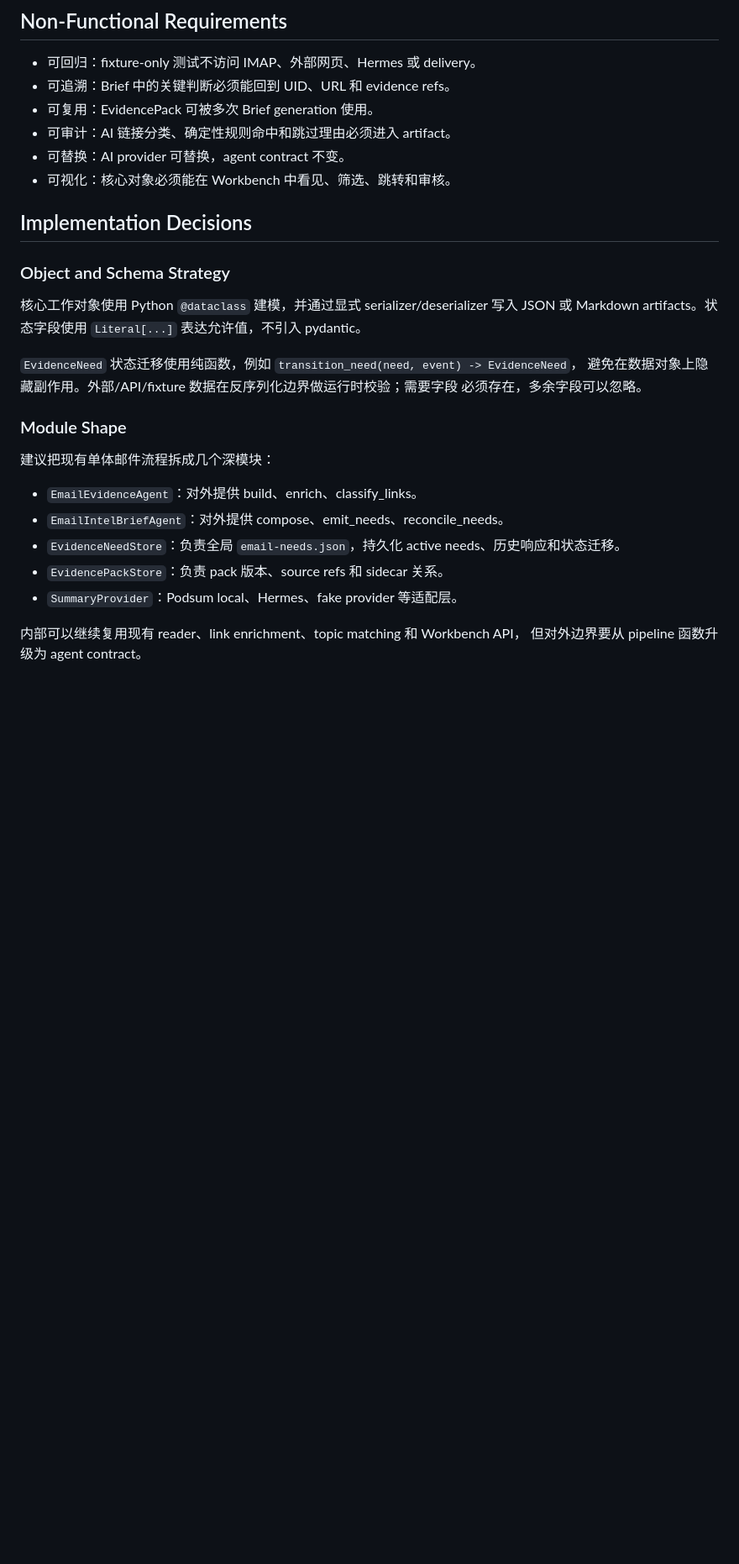
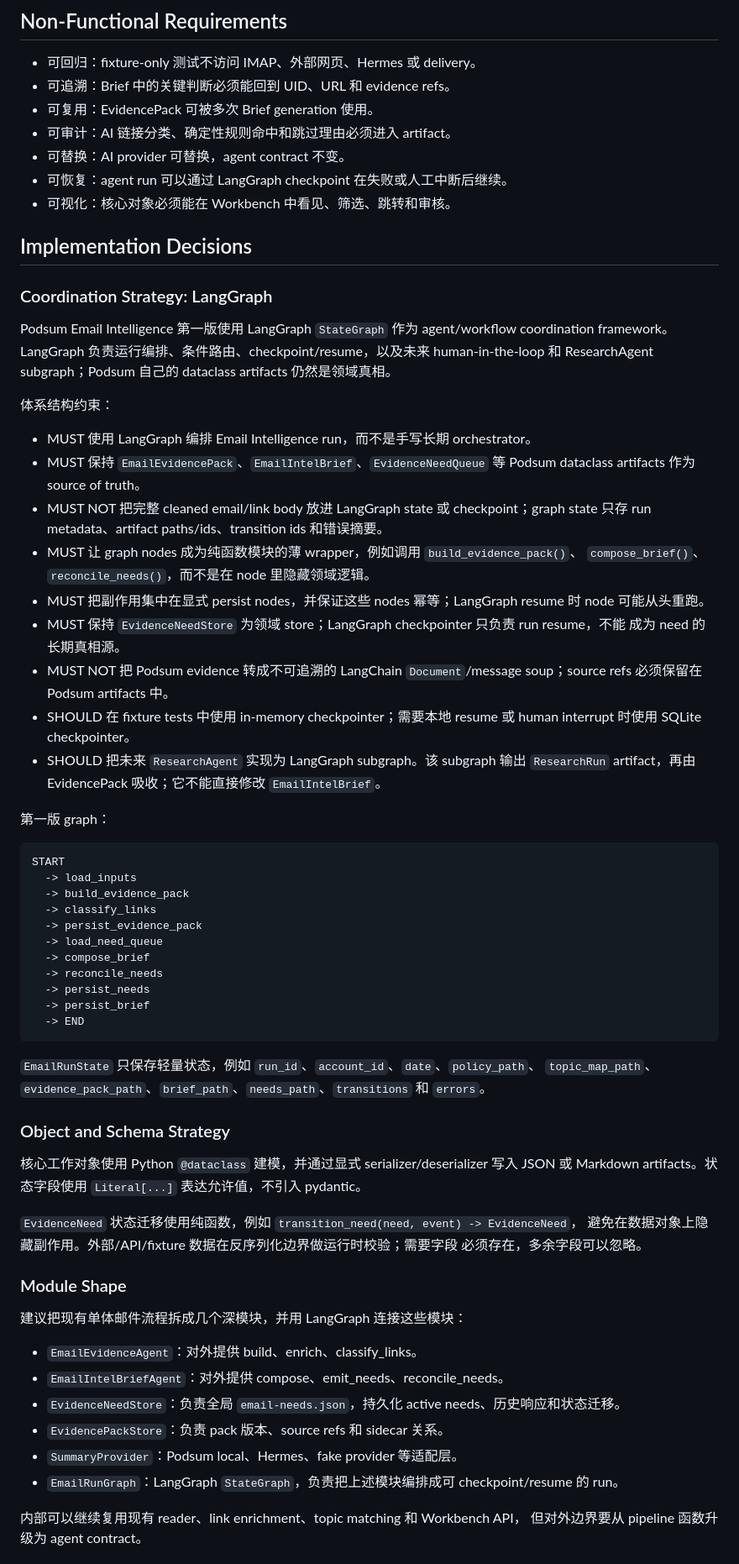
Before and after one commit to arlishansenn/podsum, a Markdown page: plans/podsum-email-two-agent-prd.md, the part around one of its changes. Shown at 84% size. Drawn GitHub-style; blank space fills up the shorter version.

Commit message:
docs(email): add LangGraph coordination strategy

````diff
--- a/plans/podsum-email-two-agent-prd.md
+++ b/plans/podsum-email-two-agent-prd.md
@@ -376,9 +376,55 @@ Podsum 必须定义自己的 agent interfaces 和 artifact schema。底层 AI pr
 - 可复用：EvidencePack 可被多次 Brief generation 使用。
 - 可审计：AI 链接分类、确定性规则命中和跳过理由必须进入 artifact。
 - 可替换：AI provider 可替换，agent contract 不变。
+- 可恢复：agent run 可以通过 LangGraph checkpoint 在失败或人工中断后继续。
 - 可视化：核心对象必须能在 Workbench 中看见、筛选、跳转和审核。
 
 ## Implementation Decisions
+
+### Coordination Strategy: LangGraph
+
+Podsum Email Intelligence 第一版使用 LangGraph `StateGraph` 作为 agent/workflow coordination
+framework。LangGraph 负责运行编排、条件路由、checkpoint/resume，以及未来 human-in-the-loop
+和 ResearchAgent subgraph；Podsum 自己的 dataclass artifacts 仍然是领域真相。
+
+体系结构约束：
+
+- MUST 使用 LangGraph 编排 Email Intelligence run，而不是手写长期 orchestrator。
+- MUST 保持 `EmailEvidencePack`、`EmailIntelBrief`、`EvidenceNeedQueue` 等 Podsum dataclass
+  artifacts 作为 source of truth。
+- MUST NOT 把完整 cleaned email/link body 放进 LangGraph state 或 checkpoint；graph state 只存
+  run metadata、artifact paths/ids、transition ids 和错误摘要。
+- MUST 让 graph nodes 成为纯函数模块的薄 wrapper，例如调用 `build_evidence_pack()`、
+  `compose_brief()`、`reconcile_needs()`，而不是在 node 里隐藏领域逻辑。
+- MUST 把副作用集中在显式 persist nodes，并保证这些 nodes 幂等；LangGraph resume 时 node
+  可能从头重跑。
+- MUST 保持 `EvidenceNeedStore` 为领域 store；LangGraph checkpointer 只负责 run resume，不能
+  成为 need 的长期真相源。
+- MUST NOT 把 Podsum evidence 转成不可追溯的 LangChain `Document`/message soup；source refs
+  必须保留在 Podsum artifacts 中。
+- SHOULD 在 fixture tests 中使用 in-memory checkpointer；需要本地 resume 或 human interrupt 时使用
+  SQLite checkpointer。
+- SHOULD 把未来 `ResearchAgent` 实现为 LangGraph subgraph。该 subgraph 输出 `ResearchRun`
+  artifact，再由 EvidencePack 吸收；它不能直接修改 `EmailIntelBrief`。
+
+第一版 graph：
+
+```text
+START
+  -> load_inputs
+  -> build_evidence_pack
+  -> classify_links
+  -> persist_evidence_pack
+  -> load_need_queue
+  -> compose_brief
+  -> reconcile_needs
+  -> persist_needs
+  -> persist_brief
+  -> END
+```
+
+`EmailRunState` 只保存轻量状态，例如 `run_id`、`account_id`、`date`、`policy_path`、
+`topic_map_path`、`evidence_pack_path`、`brief_path`、`needs_path`、`transitions` 和 `errors`。
 
 ### Object and Schema Strategy
 
@@ -391,13 +437,14 @@ Markdown artifacts。状态字段使用 `Literal[...]` 表达允许值，不引
 
 ### Module Shape
 
-建议把现有单体邮件流程拆成几个深模块：
+建议把现有单体邮件流程拆成几个深模块，并用 LangGraph 连接这些模块：
 
 - `EmailEvidenceAgent`：对外提供 build、enrich、classify_links。
 - `EmailIntelBriefAgent`：对外提供 compose、emit_needs、reconcile_needs。
 - `EvidenceNeedStore`：负责全局 `email-needs.json`，持久化 active needs、历史响应和状态迁移。
 - `EvidencePackStore`：负责 pack 版本、source refs 和 sidecar 关系。
 - `SummaryProvider`：Podsum local、Hermes、fake provider 等适配层。
+- `EmailRunGraph`：LangGraph `StateGraph`，负责把上述模块编排成可 checkpoint/resume 的 run。
 
 内部可以继续复用现有 reader、link enrichment、topic matching 和 Workbench API，
 但对外边界要从 pipeline 函数升级为 agent contract。
````
Also changed, not shown: other parts of plans/podsum-email-two-agent-prd.md (+16 -9 lines).
